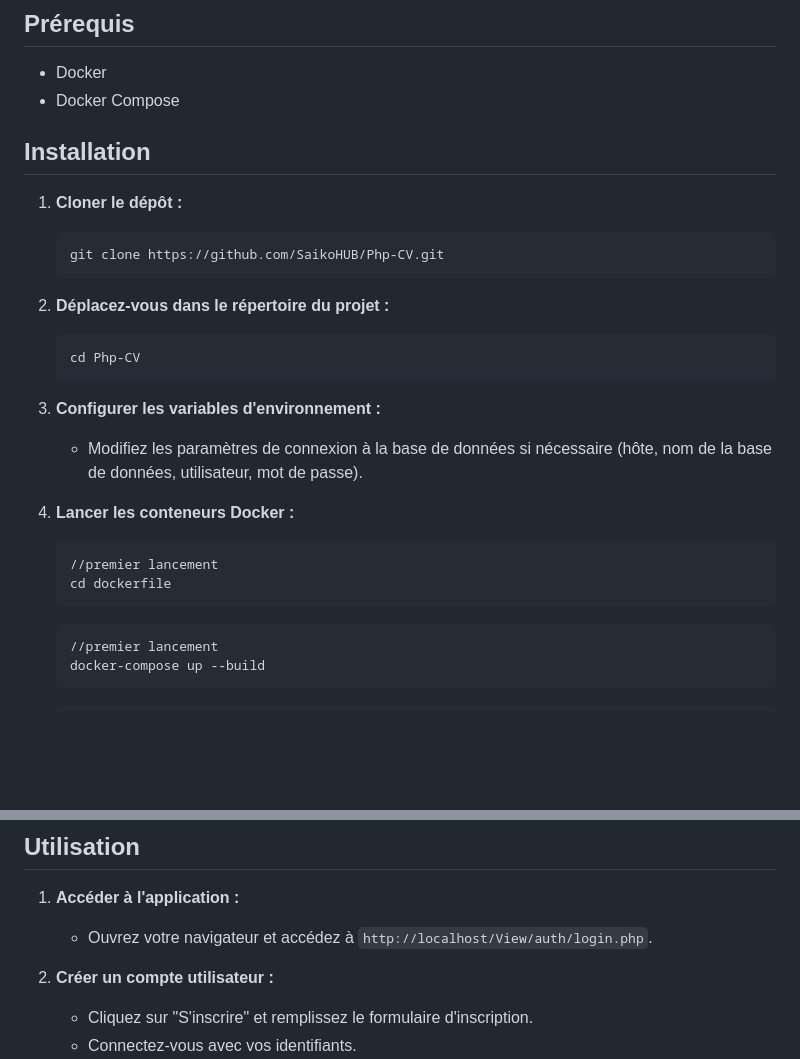
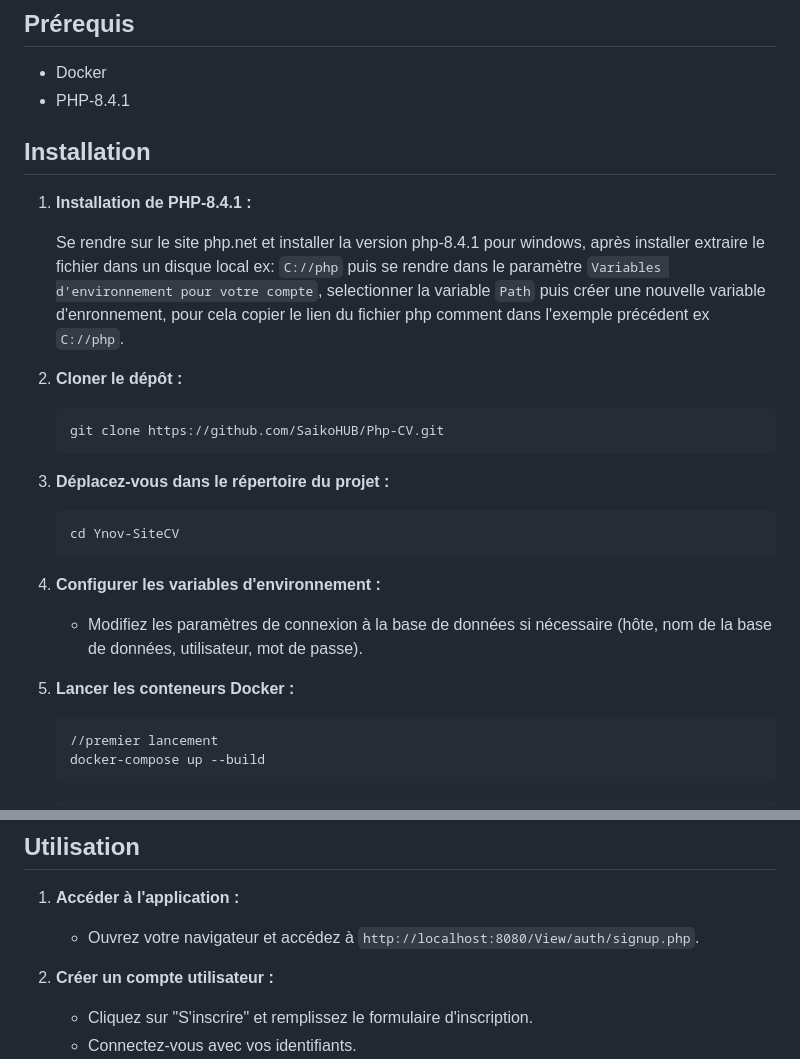
Before and after one commit to SaikoHUB/Ynov-SiteCV, a Markdown page: README.md, 2 parts joined by grey strips. GitHub-like rendering; blank space fills up the shorter version.

````diff
--- a/README.md
+++ b/README.md
@@ -27,9 +27,15 @@ Ce projet est une application web pour créer et gérer des CV en utilisant PHP.
 
 ## Prérequis
 - Docker
-- Docker Compose
+- PHP-8.4.1
 
 ## Installation
+
+1. **Installation de PHP-8.4.1 :**
+
+    Se rendre sur le site php.net et installer la version php-8.4.1 pour windows, après installer extraire le fichier dans un disque local ex:  ```C://php``` puis se rendre dans le paramètre ```Variables d'environnement pour votre compte```, selectionner la variable ```Path``` puis créer une nouvelle variable d'enronnement, pour cela copier le lien du fichier php comment dans l'exemple précédent ex ```C://php```.
+
+
 1. **Cloner le dépôt :**
     ```bash
     git clone https://github.com/SaikoHUB/Php-CV.git
@@ -37,18 +43,13 @@ Ce projet est une application web pour créer et gérer des CV en utilisant PHP.
 
 2. **Déplacez-vous dans le répertoire du projet :**
     ```bash
-    cd Php-CV
+    cd Ynov-SiteCV
     ```
 
 3. **Configurer les variables d'environnement :**
     - Modifiez les paramètres de connexion à la base de données si nécessaire (hôte, nom de la base de données, utilisateur, mot de passe).
 
 4. **Lancer les conteneurs Docker :**
-
-    ```bash
-    //premier lancement
-    cd dockerfile
-    ```
 
     ```bash
     //premier lancement
@@ -71,7 +72,7 @@ Ce projet est une application web pour créer et gérer des CV en utilisant PHP.
 
 ## Utilisation
 1. **Accéder à l'application :**
-    - Ouvrez votre navigateur et accédez à `http://localhost/View/auth/login.php`.
+    - Ouvrez votre navigateur et accédez à `http://localhost:8080/View/auth/signup.php`.
 
 2. **Créer un compte utilisateur :**
     - Cliquez sur "S'inscrire" et remplissez le formulaire d'inscription.
````
